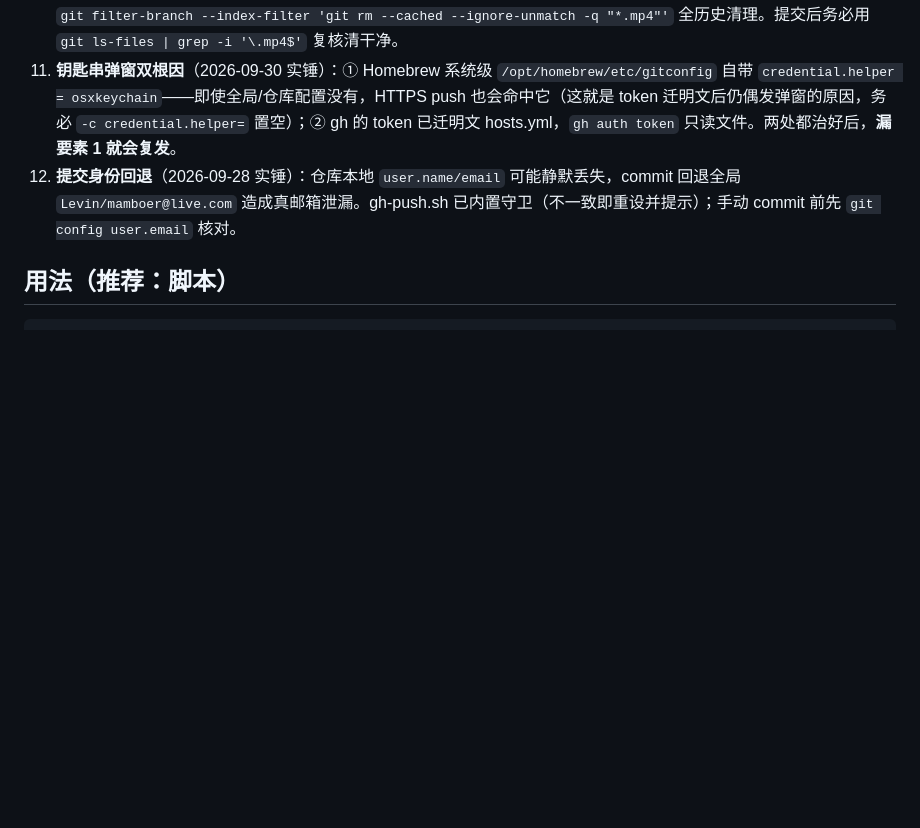
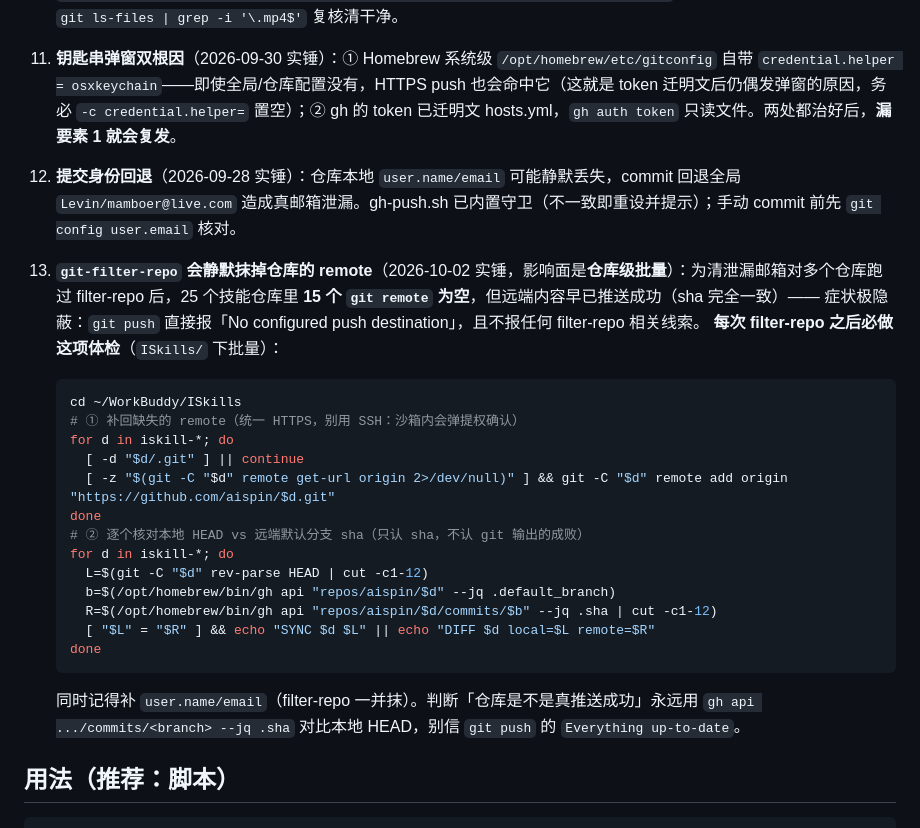
Before and after one commit to aispin/iskill-github-publisher, a Markdown page: SKILL.md, the part around the change. Drawn GitHub-style; blank space fills up the shorter version.

Commit message:
docs(pitfalls): 补第 13 条 —— filter-repo 会批量抹掉 remote（25 仓库中 15 个自愈）+ 体检/核对脚本

````diff
--- a/SKILL.md
+++ b/SKILL.md
@@ -120,6 +120,27 @@ bash <promo-page>/scripts/pages.sh root   <owner/repo> --apply   # 发布源 = m
 11. **钥匙串弹窗双根因**（2026-09-30 实锤）：① Homebrew 系统级 `/opt/homebrew/etc/gitconfig` 自带 `credential.helper = osxkeychain`——即使全局/仓库配置没有，HTTPS push 也会命中它（这就是 token 迁明文后仍偶发弹窗的原因，务必 `-c credential.helper=` 置空）；② gh 的 token 已迁明文 hosts.yml，`gh auth token` 只读文件。两处都治好后，**漏要素 1 就会复发**。
 12. **提交身份回退**（2026-09-28 实锤）：仓库本地 `user.name/email` 可能静默丢失，commit 回退全局 `Levin/mamboer@live.com` 造成真邮箱泄漏。gh-push.sh 已内置守卫（不一致即重设并提示）；手动 commit 前先 `git config user.email` 核对。
 
+13. **`git-filter-repo` 会静默抹掉仓库的 remote**（2026-10-02 实锤，影响面是**仓库级批量**）：为清泄漏邮箱对多个仓库跑过 filter-repo 后，25 个技能仓库里 **15 个 `git remote` 为空**，但远端内容早已推送成功（sha 完全一致）—— 症状极隐蔽：`git push` 直接报「No configured push destination」，且不报任何 filter-repo 相关线索。
+    **每次 filter-repo 之后必做这项体检**（`ISkills/` 下批量）：
+
+    ```bash
+    cd ~/WorkBuddy/ISkills
+    # ① 补回缺失的 remote（统一 HTTPS，别用 SSH：沙箱内会弹提权确认）
+    for d in iskill-*; do
+      [ -d "$d/.git" ] || continue
+      [ -z "$(git -C "$d" remote get-url origin 2>/dev/null)" ] && git -C "$d" remote add origin "https://github.com/aispin/$d.git"
+    done
+    # ② 逐个核对本地 HEAD vs 远端默认分支 sha（只认 sha，不认 git 输出的成败）
+    for d in iskill-*; do
+      L=$(git -C "$d" rev-parse HEAD | cut -c1-12)
+      b=$(/opt/homebrew/bin/gh api "repos/aispin/$d" --jq .default_branch)
+      R=$(/opt/homebrew/bin/gh api "repos/aispin/$d/commits/$b" --jq .sha | cut -c1-12)
+      [ "$L" = "$R" ] && echo "SYNC $d $L" || echo "DIFF $d local=$L remote=$R"
+    done
+    ```
+
+    同时记得补 `user.name/email`（filter-repo 一并抹）。判断「仓库是不是真推送成功」永远用 `gh api .../commits/<branch> --jq .sha` 对比本地 HEAD，别信 `git push` 的 `Everything up-to-date`。
+
 ## 用法（推荐：脚本）
 ```
 bash ~/.workbuddy/skills/iskill-github-publisher/scripts/publish.sh \
````
